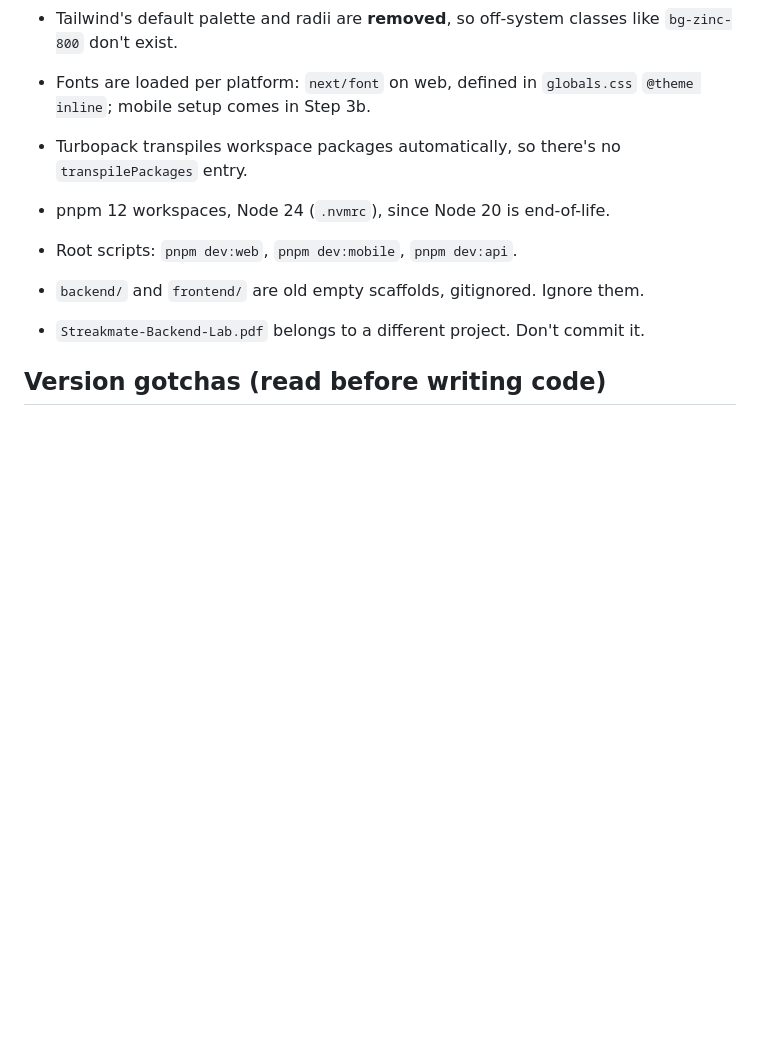
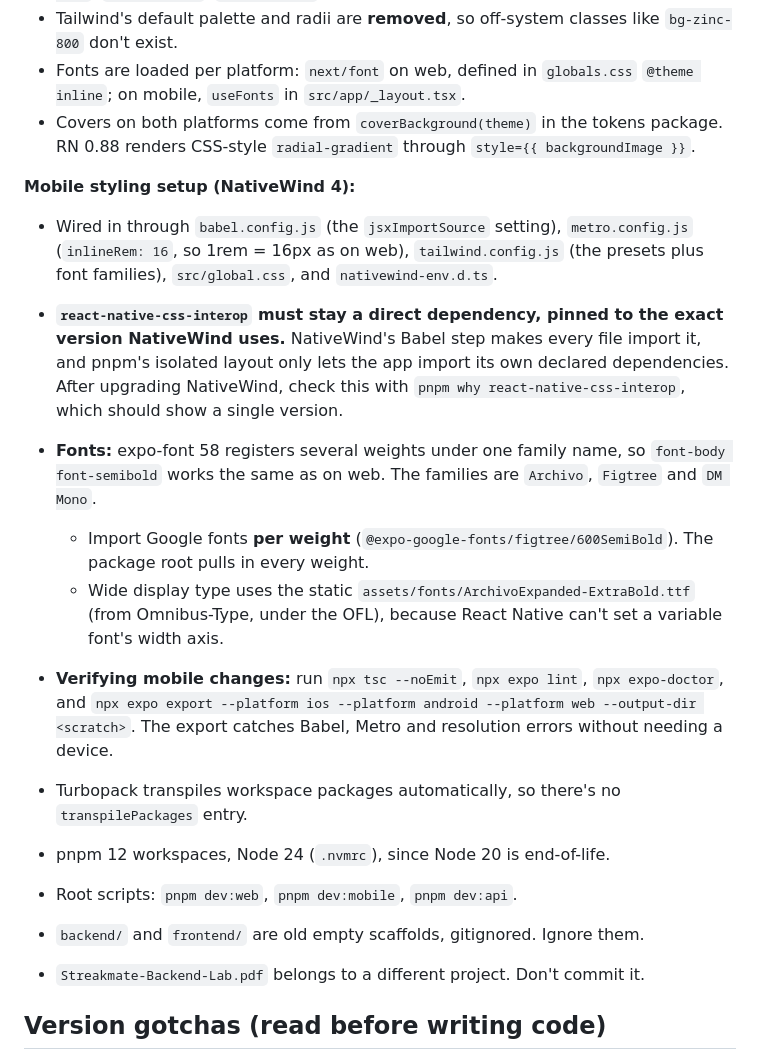
Before and after one commit to ifeanyianyanwu/datewise, a Markdown page: CLAUDE.md, the part around one of its changes. Drawn GitHub-style; blank space fills up the shorter version.

```diff
--- a/CLAUDE.md
+++ b/CLAUDE.md
@@ -28,7 +28,16 @@ packages/tokens design tokens for web and mobile (@datewise/tokens)
 - `dist/` is committed. Edit only `tokens.ts`, then rebuild.
 - Class names are identical on both platforms (`bg-surface-1`, `text-ink-2`, `rounded-pill`, `text-display`, `cover-foodie`).
 - Tailwind's default palette and radii are **removed**, so off-system classes like `bg-zinc-800` don't exist.
-- Fonts are loaded per platform: `next/font` on web, defined in `globals.css` `@theme inline`; mobile setup comes in Step 3b.
+- Fonts are loaded per platform: `next/font` on web, defined in `globals.css` `@theme inline`; on mobile, `useFonts` in `src/app/_layout.tsx`.
+- Covers on both platforms come from `coverBackground(theme)` in the tokens package. RN 0.88 renders CSS-style `radial-gradient` through `style={{ backgroundImage }}`.
+
+**Mobile styling setup (NativeWind 4):**
+- Wired in through `babel.config.js` (the `jsxImportSource` setting), `metro.config.js` (`inlineRem: 16`, so 1rem = 16px as on web), `tailwind.config.js` (the presets plus font families), `src/global.css`, and `nativewind-env.d.ts`.
+- **`react-native-css-interop` must stay a direct dependency, pinned to the exact version NativeWind uses.** NativeWind's Babel step makes every file import it, and pnpm's isolated layout only lets the app import its own declared dependencies. After upgrading NativeWind, check this with `pnpm why react-native-css-interop`, which should show a single version.
+- **Fonts:** expo-font 58 registers several weights under one family name, so `font-body font-semibold` works the same as on web. The families are `Archivo`, `Figtree` and `DM Mono`.
+  - Import Google fonts **per weight** (`@expo-google-fonts/figtree/600SemiBold`). The package root pulls in every weight.
+  - Wide display type uses the static `assets/fonts/ArchivoExpanded-ExtraBold.ttf` (from Omnibus-Type, under the OFL), because React Native can't set a variable font's width axis.
+- **Verifying mobile changes:** run `npx tsc --noEmit`, `npx expo lint`, `npx expo-doctor`, and `npx expo export --platform ios --platform android --platform web --output-dir <scratch>`. The export catches Babel, Metro and resolution errors without needing a device.
 - Turbopack transpiles workspace packages automatically, so there's no `transpilePackages` entry.
 
 - pnpm 12 workspaces, Node 24 (`.nvmrc`), since Node 20 is end-of-life.
```
Also changed, not shown: other parts of CLAUDE.md (+19 -4 lines).
